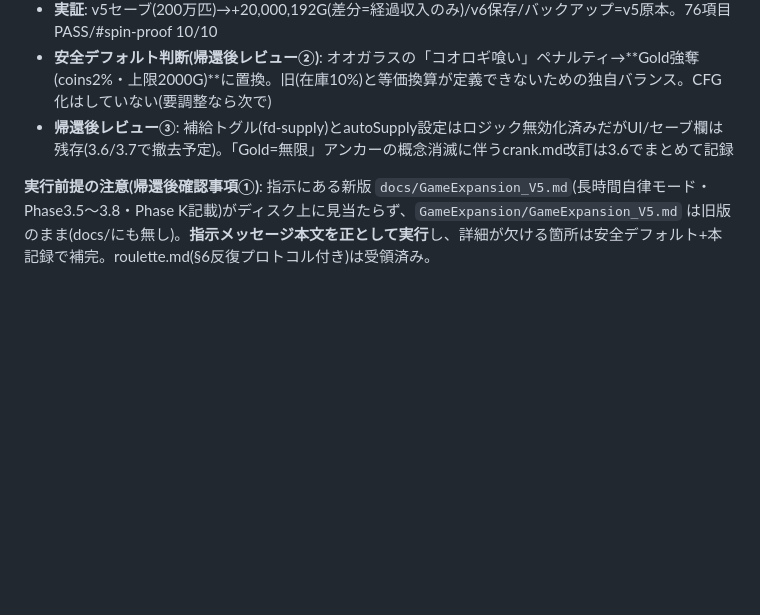
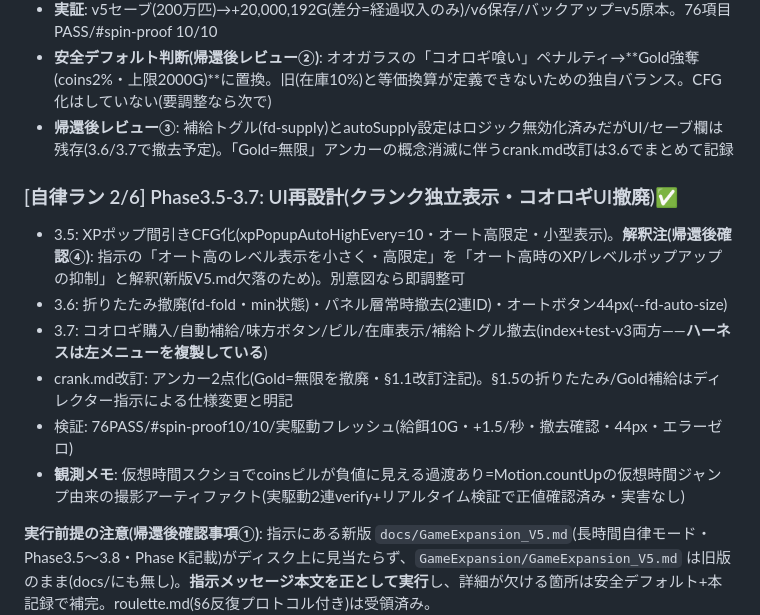
Before and after one commit to Rikusat/lizard-colony, a Markdown page: HANDOFF.md, the part around the change. Drawn GitHub-style; blank space fills up the shorter version.

Commit message:
HANDOFF: 自律ラン2/6の時系列記録
Co-Authored-By: Claude Fable 5 <noreply@anthropic.com>

```diff
--- a/HANDOFF.md
+++ b/HANDOFF.md
@@ -953,6 +953,15 @@ paper 11.26 / sand 7.91 / life-400 7.45〜7.81 / amber-400 7.45 / boss-400 5.20(
 - **安全デフォルト判断(帰還後レビュー②)**: オオガラスの「コオロギ喰い」ペナルティ→**Gold強奪(coins2%・上限2000G)**に置換。旧(在庫10%)と等価換算が定義できないための独自バランス。CFG化はしていない(要調整なら次で)
 - **帰還後レビュー③**: 補給トグル(fd-supply)とautoSupply設定はロジック無効化済みだがUI/セーブ欄は残存(3.6/3.7で撤去予定)。「Gold=無限」アンカーの概念消滅に伴うcrank.md改訂は3.6でまとめて記録
 
+### [自律ラン 2/6] Phase3.5-3.7: UI再設計(クランク独立表示・コオロギUI撤廃)✅
+
+- 3.5: XPポップ間引きCFG化(xpPopupAutoHighEvery=10・オート高限定・小型表示)。**解釈注(帰還後確認④)**: 指示の「オート高のレベル表示を小さく・高限定」を「オート高時のXP/レベルポップアップの抑制」と解釈(新版V5.md欠落のため)。別意図なら即調整可
+- 3.6: 折りたたみ撤廃(fd-fold・min状態)・パネル層常時撤去(2連ID)・オートボタン44px(--fd-auto-size)
+- 3.7: コオロギ購入/自動補給/味方ボタン/ピル/在庫表示/補給トグル撤去(index+test-v3両方——**ハーネスは左メニューを複製している**)
+- crank.md改訂: アンカー2点化(Gold=無限を撤廃・§1.1改訂注記)。§1.5の折りたたみ/Gold補給はディレクター指示による仕様変更と明記
+- 検証: 76PASS/#spin-proof10/10/実駆動フレッシュ(給餌10G・+1.5/秒・撤去確認・44px・エラーゼロ)
+- **観測メモ**: 仮想時間スクショでcoinsピルが負値に見える過渡あり=Motion.countUpの仮想時間ジャンプ由来の撮影アーティファクト(実駆動2連verify+リアルタイム検証で正値確認済み・実害なし)
+
 **実行前提の注意(帰還後確認事項①)**: 指示にある新版 `docs/GameExpansion_V5.md`(長時間自律モード・Phase3.5〜3.8・Phase K記載)がディスク上に見当たらず、`GameExpansion/GameExpansion_V5.md` は旧版のまま(docs/にも無し)。**指示メッセージ本文を正として実行**し、詳細が欠ける箇所は安全デフォルト+本記録で補完。roulette.md(§6反復プロトコル付き)は受領済み。
 
 - 教訓: ①ライブゲームは検証中も動き続ける——資産比較はdial/自動給餌/味方を止めた静止セーブで行う ②test-v3はブート時にフィクスチャがruntimeを上書きする——セーブ移行の実証は本番index+404ページ経由の注入で(初回訪問のオートセーブ上書きに注意)
```
